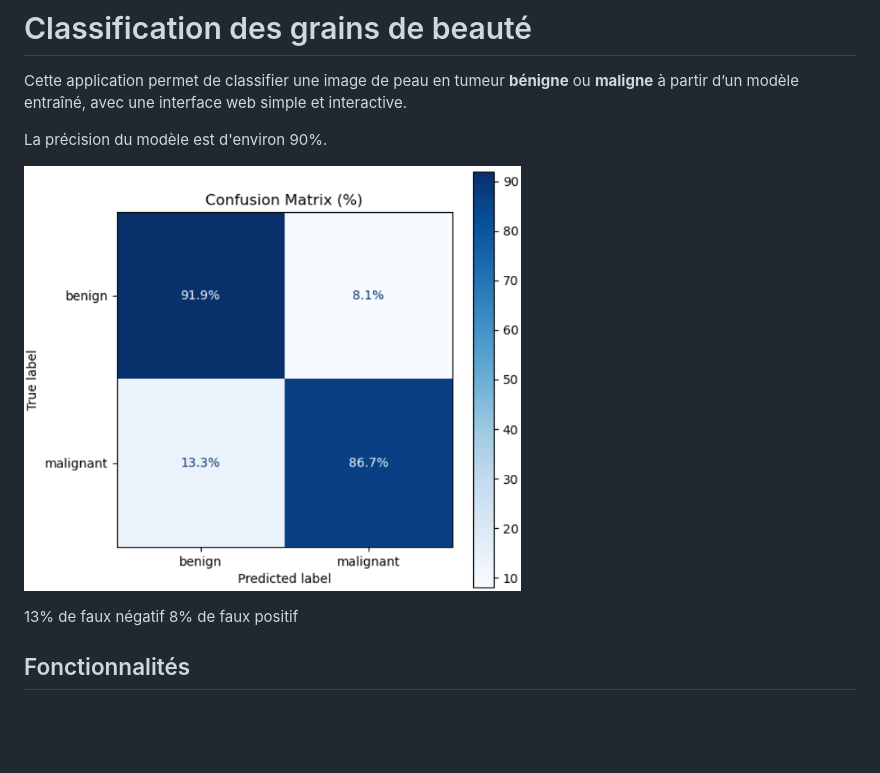
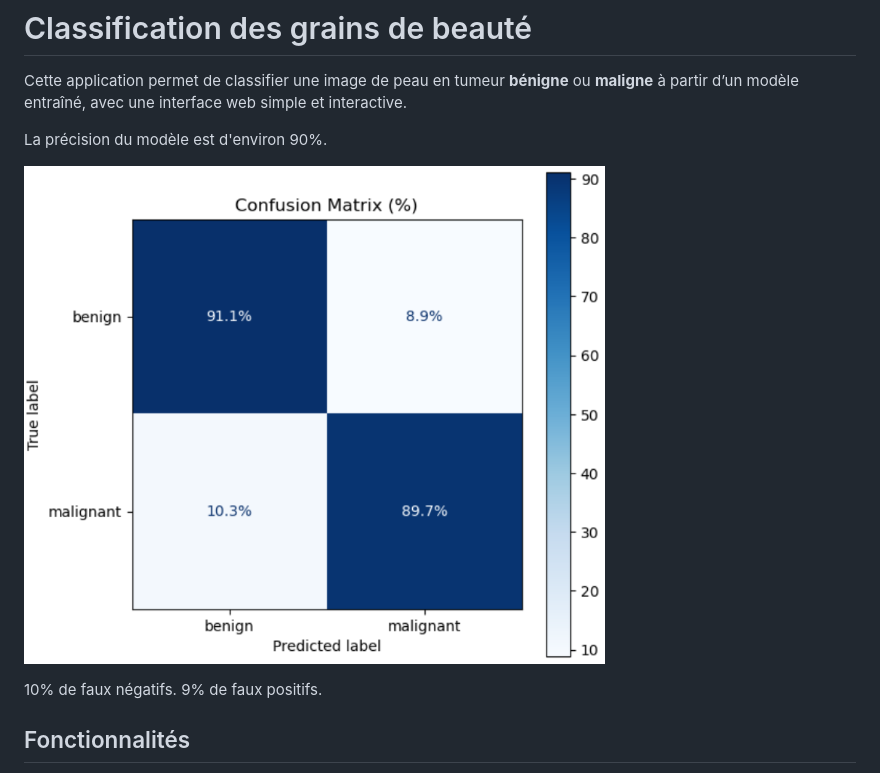
Before and after one commit to artdeoich/skin-prediction, a Markdown page: README.md, the part around the change. Drawn GitHub-style; pictures changed too: assets/matrix-confusion.png; blank space fills up the shorter version.

```diff
--- a/README.md
+++ b/README.md
@@ -7,8 +7,8 @@ La précision du modèle est d'environ 90%.
 
 ![Matrice de confusion](assets/matrix-confusion.png)
 
-13% de faux négatif
-8% de faux positif
+10% de faux négatifs.
+9% de faux positifs.
 
 ## Fonctionnalités
 
```
